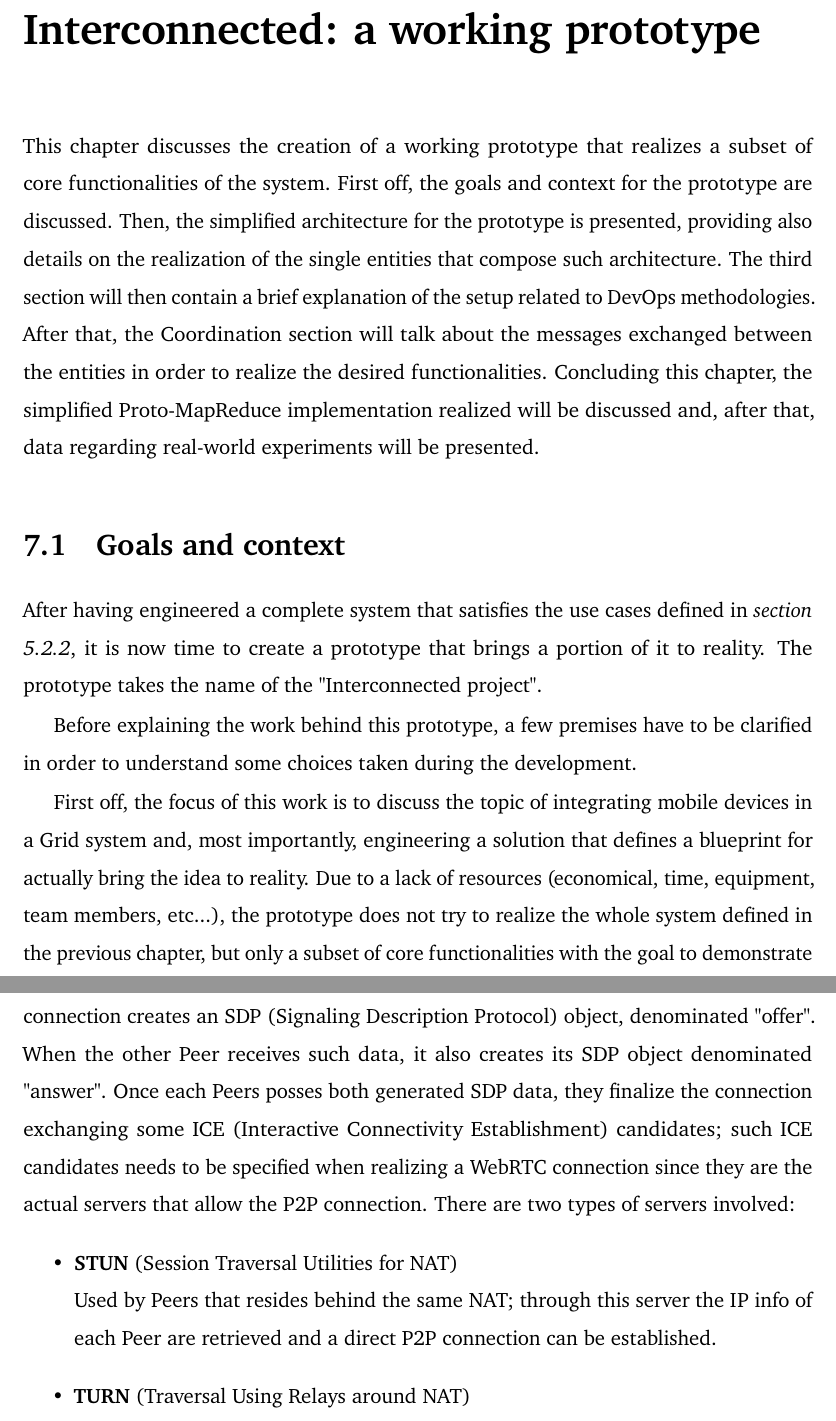
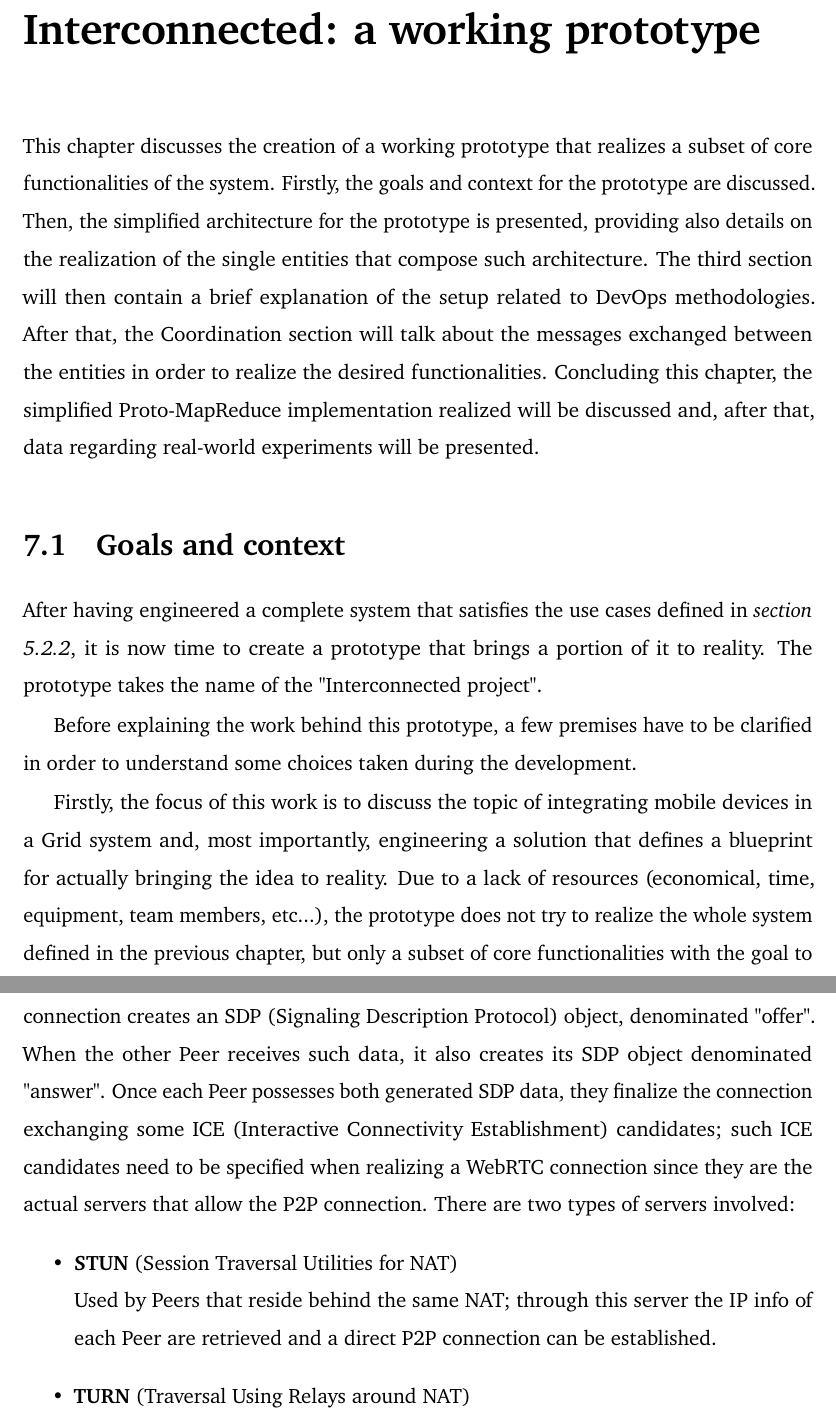
Before and after one commit to Tale152/master-thesis, a LaTeX thesis (main.tex, which reads document/chapters/chapter_7/chapter_7.tex, document/chapters/chapter_7/sections/1_goals_and_context.tex, document/chapters/chapter_7/sections/2_simplified_architecture.tex): two parts of pages 109 and 112 of 132, joined at a grey line, cut so that both start at the same text. Compiled offline with pdfLaTeX.

Commit message:
applied some corrections

```diff
--- a/document/chapters/chapter_7/chapter_7.tex
+++ b/document/chapters/chapter_7/chapter_7.tex
@@ -1,5 +1,5 @@
 \chapter{Interconnected: a working prototype}
-This chapter discusses the creation of a working prototype that realizes a subset of core functionalities of the system. First off, the goals and context for the prototype are discussed. Then, the simplified architecture for the prototype is presented, providing also details on the realization of the single entities that compose such architecture. The third section will then contain a brief explanation of the setup related to DevOps methodologies. After that, the Coordination section will talk about the messages exchanged between the entities in order to realize the desired functionalities. Concluding this chapter, the simplified Proto-MapReduce implementation realized will be discussed and, after that, data regarding real-world experiments will be presented.
+This chapter discusses the creation of a working prototype that realizes a subset of core functionalities of the system. Firstly, the goals and context for the prototype are discussed. Then, the simplified architecture for the prototype is presented, providing also details on the realization of the single entities that compose such architecture. The third section will then contain a brief explanation of the setup related to DevOps methodologies. After that, the Coordination section will talk about the messages exchanged between the entities in order to realize the desired functionalities. Concluding this chapter, the simplified Proto-MapReduce implementation realized will be discussed and, after that, data regarding real-world experiments will be presented.
 
 \input{document/chapters/chapter_7/sections/1_goals_and_context.tex}
 \input{document/chapters/chapter_7/sections/2_simplified_architecture.tex}
--- a/document/chapters/chapter_7/sections/1_goals_and_context.tex
+++ b/document/chapters/chapter_7/sections/1_goals_and_context.tex
@@ -3,5 +3,5 @@ After having engineered a complete system that satisfies the use cases defined i
 
 Before explaining the work behind this prototype, a few premises have to be clarified in order to understand some choices taken during the development.
 
-First off, the focus of this work is to discuss the topic of integrating mobile devices in a Grid system and, most importantly, engineering a solution that defines a blueprint for actually bring the idea to reality. Due to a lack of resources (economical, time, equipment, team members, etc...), the prototype does not try to realize the whole system defined in the previous chapter, but only a subset of core functionalities with the goal to demonstrate that the core idea is also technologically feasible.
+Firstly, the focus of this work is to discuss the topic of integrating mobile devices in a Grid system and, most importantly, engineering a solution that defines a blueprint for actually bringing the idea to reality. Due to a lack of resources (economical, time, equipment, team members, etc...), the prototype does not try to realize the whole system defined in the previous chapter, but only a subset of core functionalities with the goal to demonstrate that the core idea is also technologically feasible.
 
--- a/document/chapters/chapter_7/sections/2_simplified_architecture.tex
+++ b/document/chapters/chapter_7/sections/2_simplified_architecture.tex
@@ -24,12 +24,12 @@ The Node entity, which in the Interconnected project takes the name of "Intercon
 
 Interconnected Node is also developed by using the Typescript language and, being this a client in the WebSocket connection to the Broker Service, it utilizes the client-side implementation of the Socket.io framework.
 
-The P2P connectivity requirements are concretized through the use of the WebRTC (Real-Time Communication for the Web) protocol; such communication standard it is used to send audio and video data among peers, as well as any kind of structured non-media data. In order for the peers to establish the connection, first the signaling process needs to be completed: the peers, through a third intermediary (the Broker Service), exchange some information required for the connection to happen; the Peer that initializes the connection creates an SDP (Signaling Description Protocol) object, denominated "offer". When the other Peer receives such data, it also creates its SDP object denominated "answer". Once each Peers posses both generated SDP data, they finalize the connection exchanging some ICE (Interactive Connectivity Establishment) candidates; such ICE candidates needs to be specified when realizing a WebRTC connection since they are the actual servers that allow the P2P connection. There are two types of servers involved:
+The P2P connectivity requirements are concretized through the use of the WebRTC (Real-Time Communication for the Web) protocol; such communication standard it is used to send audio and video data among peers, as well as any kind of structured non-media data. In order for the peers to establish the connection, first the signaling process needs to be completed: the peers, through a third intermediary (the Broker Service), exchange some information required for the connection to happen; the Peer that initializes the connection creates an SDP (Signaling Description Protocol) object, denominated "offer". When the other Peer receives such data, it also creates its SDP object denominated "answer". Once each Peer possesses both generated SDP data, they finalize the connection exchanging some ICE (Interactive Connectivity Establishment) candidates; such ICE candidates need to be specified when realizing a WebRTC connection since they are the actual servers that allow the P2P connection. There are two types of servers involved:
 \begin{itemize}
     \item \textbf{STUN} (Session Traversal Utilities for NAT)\\
-    Used by Peers that resides behind the same NAT; through this server the IP info of each Peer are retrieved and a direct P2P connection can be established.
+    Used by Peers that reside behind the same NAT; through this server the IP info of each Peer are retrieved and a direct P2P connection can be established.
     \item \textbf{TURN} (Traversal Using Relays around NAT)\\
-    Used by Peers that resides in different NATs; through this server the limitations of a NAT are overcome, creating an indirect P2P connection that uses the TURN server to forward the messages among the two Peers.
+    Used by Peers that reside in different NATs; through this server the limitations of a NAT are overcome, creating an indirect P2P connection that uses the TURN server to forward the messages among the two Peers.
 \end{itemize}
 
 \begin{figure}[!ht]
```
Also changed, not shown: document/chapters/chapter_7/sections/1_goals_and_context.tex (2 more changed lines), document/chapters/chapter_7/sections/2_simplified_architecture.tex (8 more changed lines).
